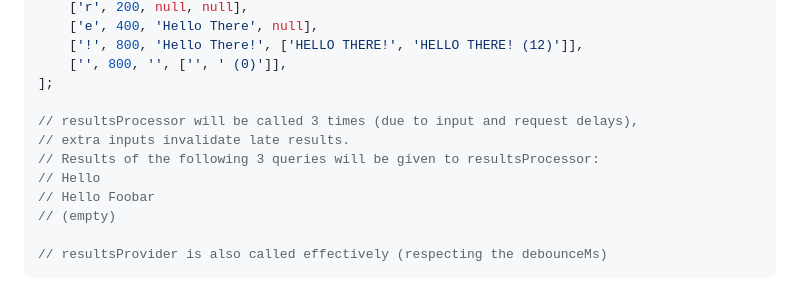
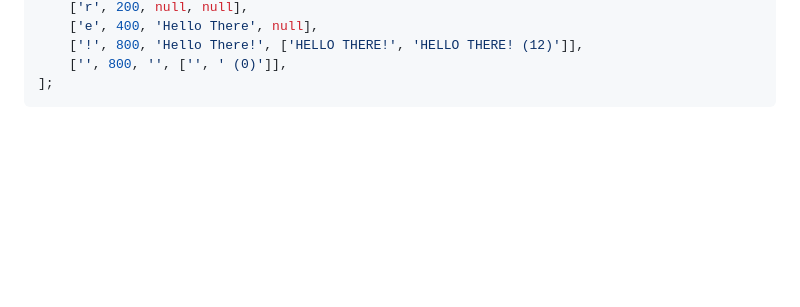
Before and after one commit to Roman86/debounce-search-abstraction, a Markdown page: README.md, the part around the change. Rendered like a GitHub page; blank space fills up the shorter version.

Commit message:
fix: readme fix (outdated text removed)

````diff
--- a/README.md
+++ b/README.md
@@ -89,13 +89,4 @@ const scenario: Array<
     ['!', 800, 'Hello There!', ['HELLO THERE!', 'HELLO THERE! (12)']],
     ['', 800, '', ['', ' (0)']],
 ];
-
-// resultsProcessor will be called 3 times (due to input and request delays),
-// extra inputs invalidate late results.
-// Results of the following 3 queries will be given to resultsProcessor:
-// Hello
-// Hello Foobar
-// (empty)
-
-// resultsProvider is also called effectively (respecting the debounceMs)
 ```
````
